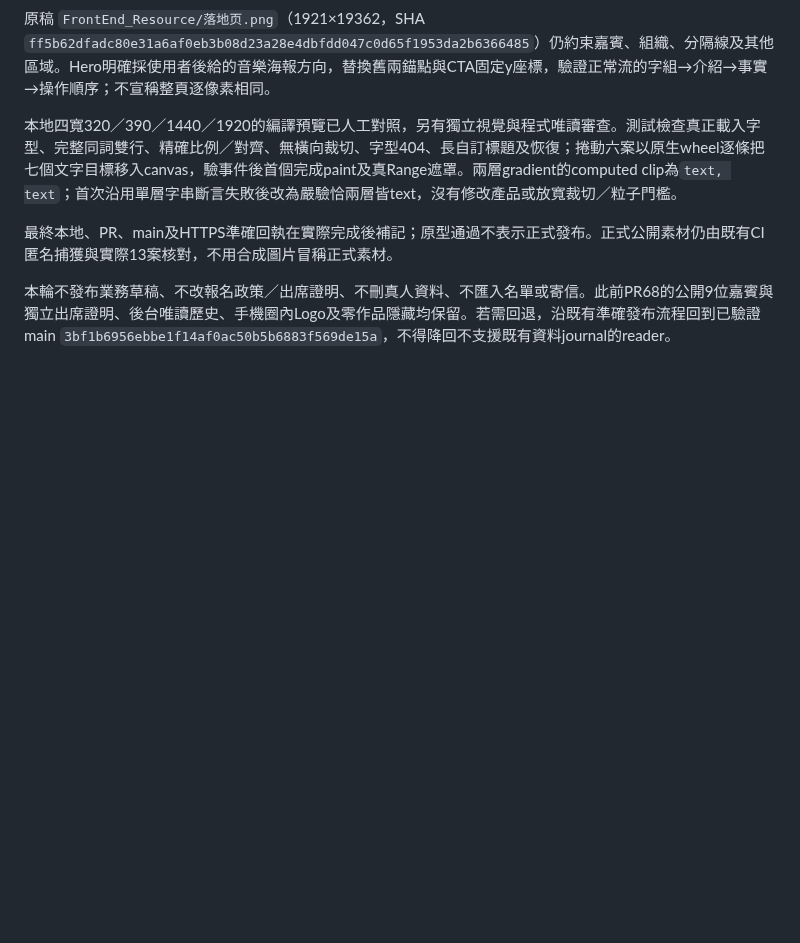
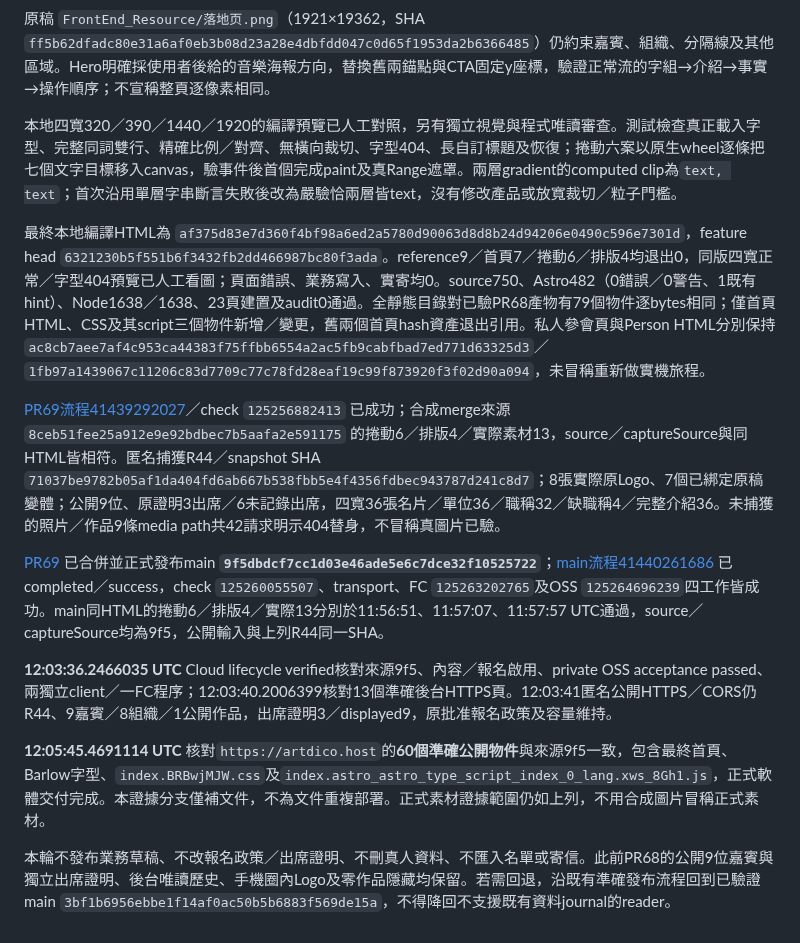
Before and after one commit to kunanli/artdicohost, a Markdown page: docs/redesign/hero-type-wall-release.md, the part around the change. GitHub-like rendering; blank space fills up the shorter version.

```diff
--- a/docs/redesign/hero-type-wall-release.md
+++ b/docs/redesign/hero-type-wall-release.md
@@ -16,6 +16,14 @@ GLOBAL 改為小字；GAME JAM、ARTDiCO HOST 各有完整同詞的實心行與
 
 本地四寬320／390／1440／1920的編譯預覽已人工對照，另有獨立視覺與程式唯讀審查。測試檢查真正載入字型、完整同詞雙行、精確比例／對齊、無橫向裁切、字型404、長自訂標題及恢復；捲動六案以原生wheel逐條把七個文字目標移入canvas，驗事件後首個完成paint及真Range遮罩。兩層gradient的computed clip為`text, text`；首次沿用單層字串斷言失敗後改為嚴驗恰兩層皆text，沒有修改產品或放寬裁切／粒子門檻。
 
-最終本地、PR、main及HTTPS準確回執在實際完成後補記；原型通過不表示正式發布。正式公開素材仍由既有CI匿名捕獲與實際13案核對，不用合成圖片冒稱正式素材。
+最終本地編譯HTML為 `af375d83e7d360f4bf98a6ed2a5780d90063d8d8b24d94206e0490c596e7301d`，feature head `6321230b5f551b6f3432fb2dd466987bc80f3ada`。reference9／首頁7／捲動6／排版4均退出0，同版四寬正常／字型404預覽已人工看圖；頁面錯誤、業務寫入、實寄均0。source750、Astro482（0錯誤／0警告、1既有hint）、Node1638／1638、23頁建置及audit0通過。全靜態目錄對已驗PR68產物有79個物件逐bytes相同；僅首頁HTML、CSS及其script三個物件新增／變更，舊兩個首頁hash資產退出引用。私人參會頁與Person HTML分別保持 `ac8cb7aee7af4c953ca44383f75ffbb6554a2ac5fb9cabfbad7ed771d63325d3`／`1fb97a1439067c11206c83d7709c77c78fd28eaf19c99f873920f3f02d90a094`，未冒稱重新做實機旅程。
+
+[PR69流程41439292027](https://github.com/kunanli/artdicohost/actions/runs/41439292027)／check `125256882413` 已成功；合成merge來源 `8ceb51fee25a912e9e92bdbec7b5aafa2e591175` 的捲動6／排版4／實際素材13，source／captureSource與同HTML皆相符。匿名捕獲R44／snapshot SHA `71037be9782b05af1da404fd6ab667b538fbb5e4f4356fdbec943787d241c8d7`；8張實際原Logo、7個已綁定原稿變體；公開9位、原證明3出席／6未記錄出席，四寬36張名片／單位36／職稱32／缺職稱4／完整介紹36。未捕獲的照片／作品9條media path共42請求明示404替身，不冒稱真圖片已驗。
+
+[PR69](https://github.com/kunanli/artdicohost/pull/69) 已合併並正式發布main **`9f5dbdcf7cc1d03e46ade5e6c7dce32f10525722`**；[main流程41440261686](https://github.com/kunanli/artdicohost/actions/runs/41440261686) 已completed／success，check `125260055507`、transport、FC `125263202765`及OSS `125264696239`四工作皆成功。main同HTML的捲動6／排版4／實際13分別於11:56:51、11:57:07、11:57:57 UTC通過，source／captureSource均為9f5，公開輸入與上列R44同一SHA。
+
+**12:03:36.2466035 UTC** Cloud lifecycle verified核對來源9f5、內容／報名啟用、private OSS acceptance passed、兩獨立client／一FC程序；12:03:40.2006399核對13個準確後台HTTPS頁。12:03:41匿名公開HTTPS／CORS仍R44、9嘉賓／8組織／1公開作品，出席證明3／displayed9，原批准報名政策及容量維持。
+
+**12:05:45.4691114 UTC** 核對`https://artdico.host`的**60個準確公開物件**與來源9f5一致，包含最終首頁、Barlow字型、`index.BRBwjMJW.css`及`index.astro_astro_type_script_index_0_lang.xws_8Gh1.js`，正式軟體交付完成。本證據分支僅補文件，不為文件重複部署。正式素材證據範圍仍如上列，不用合成圖片冒稱正式素材。
 
 本輪不發布業務草稿、不改報名政策／出席證明、不刪真人資料、不匯入名單或寄信。此前PR68的公開9位嘉賓與獨立出席證明、後台唯讀歷史、手機圈內Logo及零作品隱藏均保留。若需回退，沿既有準確發布流程回到已驗證main `3bf1b6956ebbe1f14af0ac50b5b6883f569de15a`，不得降回不支援既有資料journal的reader。
```
Also changed, not shown: docs/implementation-plan.md (+2 -2 lines), docs/redesign/README.md (+2 -2 lines).
